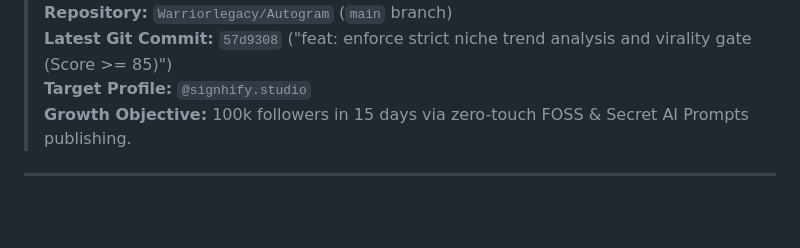
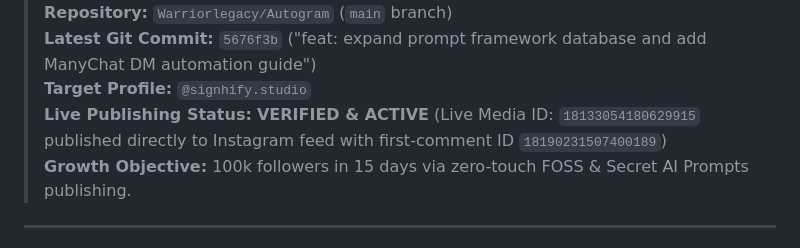
Before and after one commit to Warriorlegacy/Autogram, a Markdown page: SESSION_CONTEXT.md, the part around one of its changes. Drawn GitHub-style; blank space fills up the shorter version.

Commit message:
docs: record verified live publish run and update session context

```diff
--- a/SESSION_CONTEXT.md
+++ b/SESSION_CONTEXT.md
@@ -4,6 +4,7 @@
 > **Repository:** `Warriorlegacy/Autogram` (`main` branch)
-> **Latest Git Commit:** `57d9308` ("feat: enforce strict niche trend analysis and virality gate (Score >= 85)")
+> **Latest Git Commit:** `5676f3b` ("feat: expand prompt framework database and add ManyChat DM automation guide")
 > **Target Profile:** `@signhify.studio`
+> **Live Publishing Status:** **VERIFIED & ACTIVE** (Live Media ID: `18133054180629915` published directly to Instagram feed with first-comment ID `18190231507400189`)
 > **Growth Objective:** 100k followers in 15 days via zero-touch FOSS & Secret AI Prompts publishing.
 
 ---
```
Also changed, not shown: other parts of SESSION_CONTEXT.md (+1 -1 lines).
